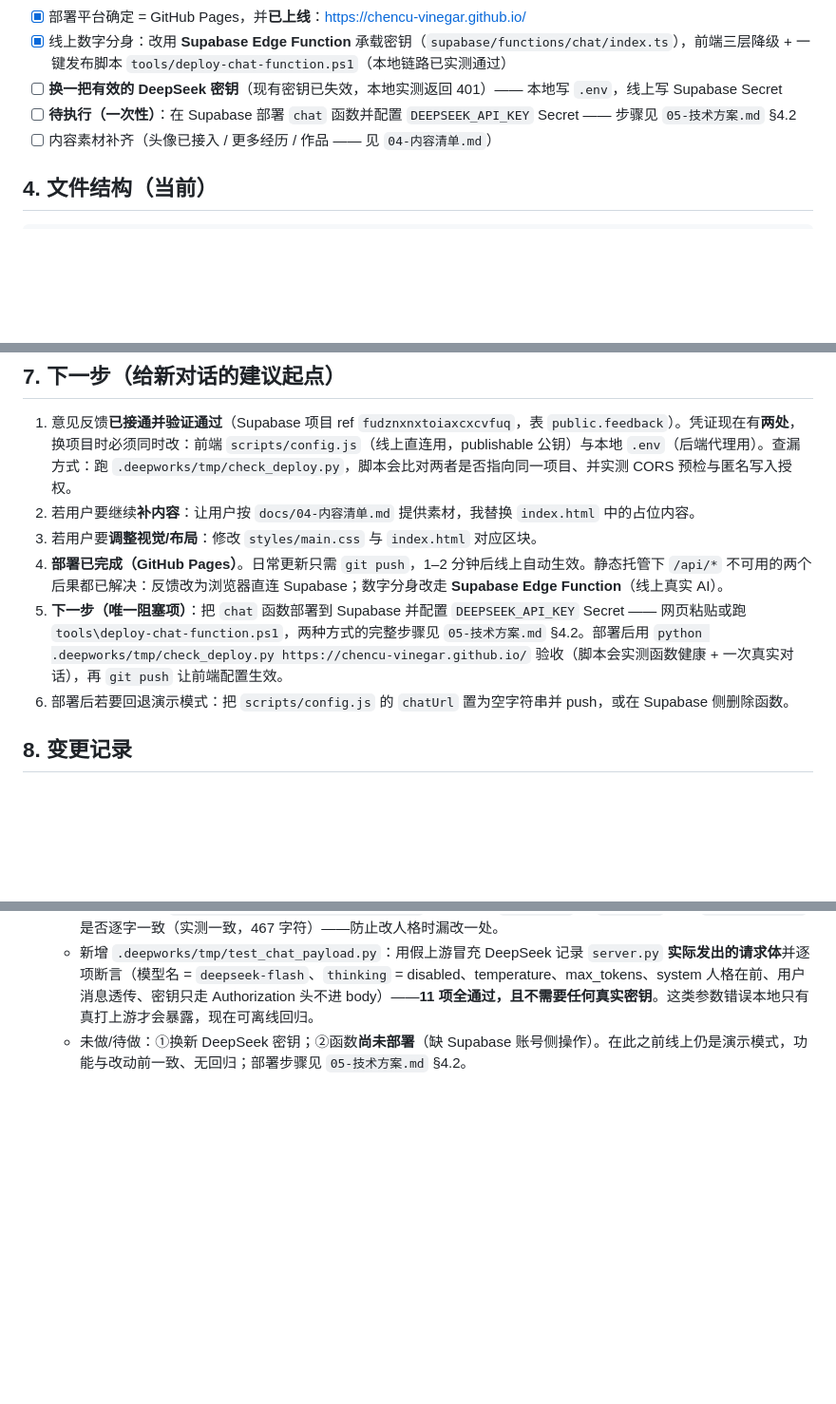
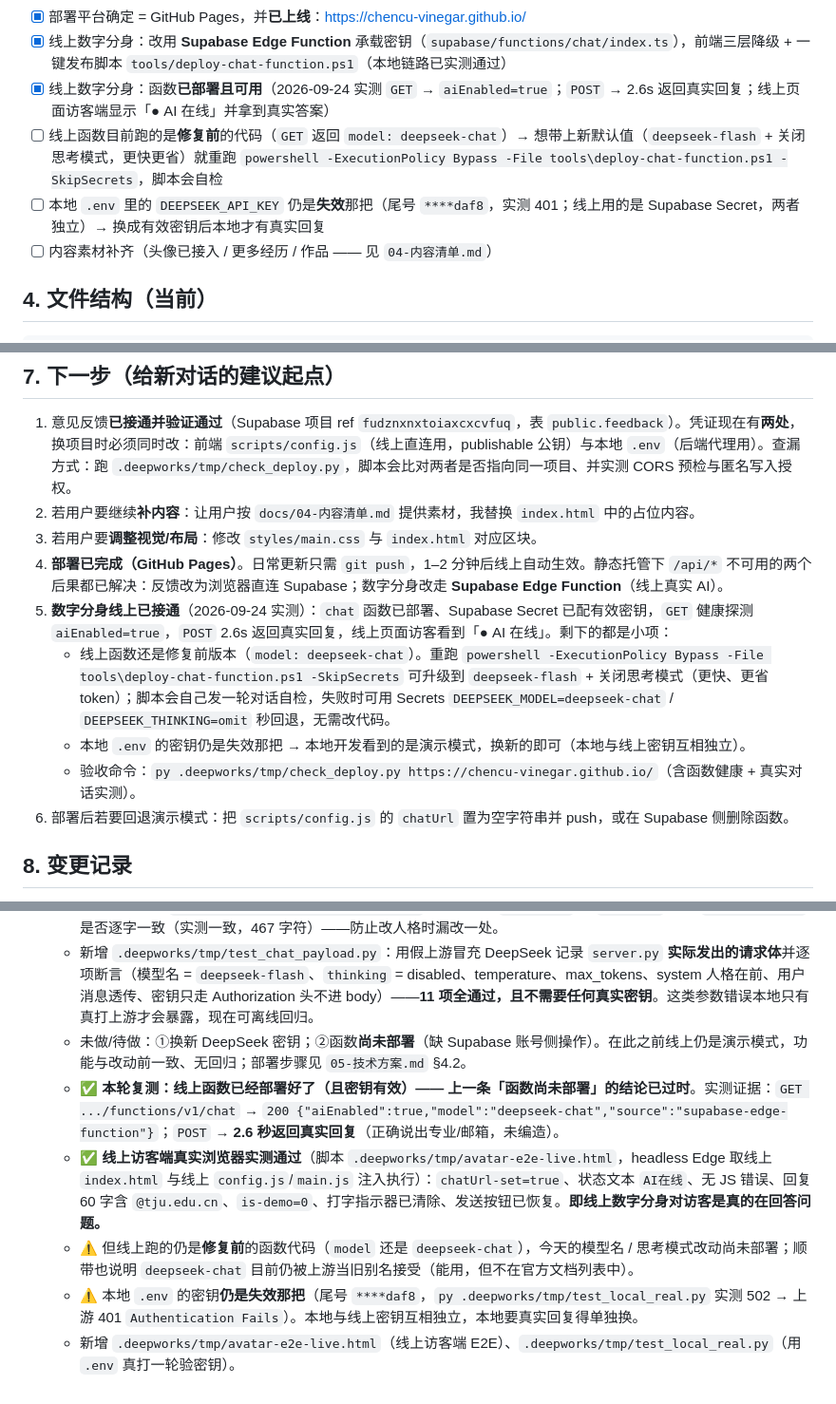
Before and after one commit to Chencu-vinegar/Chencu-vinegar.github.io, a Markdown page: docs/00-项目交接与进度.md, 3 parts joined by grey strips. Shown at 95% size. Rendered like a GitHub page; blank space fills up the shorter version.

Commit message:
docs: 更正线上状态——chat 函数已部署且密钥有效，实测访客端拿到真实回复
- 实测：GET 返回 aiEnabled=true；POST 2.6s 返回真实回复（正确引用专业/邮箱，无编造）
- 实测：线上访客端（headless Edge 加载线上 index.html + config.js/main.js）状态显示「AI 在线」、
  回复含 @tju.edu.cn、is-demo=0、无 JS 错误
- 线上跑的仍是修复前函数（model=deepseek-chat），可选重跑发布脚本 -SkipSecrets 升级
- 本地 .env 密钥仍是失效那把（实测 502 -> 上游 401），与线上 Supabase Secret 相互独立
- 新增 .deepworks/tmp/avatar-e2e-live.html 与 test_local_real.py 两个校验脚本说明

```diff
--- a/docs/00-项目交接与进度.md
+++ b/docs/00-项目交接与进度.md
@@ -36,8 +36,9 @@
 - [x] 隐私调整：微信卡片标注「非本人手机号」，手机号卡片改为「详谈时提供」
 - [x] 部署平台确定 = GitHub Pages，并**已上线**：https://chencu-vinegar.github.io/
 - [x] 线上数字分身：改用 **Supabase Edge Function** 承载密钥（`supabase/functions/chat/index.ts`），前端三层降级 + 一键发布脚本 `tools/deploy-chat-function.ps1`（本地链路已实测通过）
-- [ ] **换一把有效的 DeepSeek 密钥**（现有密钥已失效，本地实测返回 401）—— 本地写 `.env`，线上写 Supabase Secret
-- [ ] **待执行（一次性）**：在 Supabase 部署 `chat` 函数并配置 `DEEPSEEK_API_KEY` Secret —— 步骤见 `05-技术方案.md` §4.2
+- [x] 线上数字分身：函数**已部署且可用**（2026-09-24 实测 `GET` → `aiEnabled=true`；`POST` → 2.6s 返回真实回复；线上页面访客端显示「● AI 在线」并拿到真实答案）
+- [ ] 线上函数目前跑的是**修复前**的代码（`GET` 返回 `model: deepseek-chat`）→ 想带上新默认值（`deepseek-flash` + 关闭思考模式，更快更省）就重跑 `powershell -ExecutionPolicy Bypass -File tools\deploy-chat-function.ps1 -SkipSecrets`，脚本会自检
+- [ ] 本地 `.env` 里的 `DEEPSEEK_API_KEY` 仍是**失效**那把（尾号 `****daf8`，实测 401；线上用的是 Supabase Secret，两者独立）→ 换成有效密钥后本地才有真实回复
 - [ ] 内容素材补齐（头像已接入 / 更多经历 / 作品 —— 见 `04-内容清单.md`）
 
 ## 4. 文件结构（当前）
@@ -120,7 +121,10 @@
 2. 若用户要继续**补内容**：让用户按 `docs/04-内容清单.md` 提供素材，我替换 `index.html` 中的占位内容。
 3. 若用户要**调整视觉/布局**：修改 `styles/main.css` 与 `index.html` 对应区块。
 4. **部署已完成（GitHub Pages）**。日常更新只需 `git push`，1–2 分钟后线上自动生效。静态托管下 `/api/*` 不可用的两个后果都已解决：反馈改为浏览器直连 Supabase；数字分身改走 **Supabase Edge Function**（线上真实 AI）。
-5. **下一步（唯一阻塞项）**：把 `chat` 函数部署到 Supabase 并配置 `DEEPSEEK_API_KEY` Secret —— 网页粘贴或跑 `tools\deploy-chat-function.ps1`，两种方式的完整步骤见 `05-技术方案.md` §4.2。部署后用 `python .deepworks/tmp/check_deploy.py https://chencu-vinegar.github.io/` 验收（脚本会实测函数健康 + 一次真实对话），再 `git push` 让前端配置生效。
+5. **数字分身线上已接通**（2026-09-24 实测）：`chat` 函数已部署、Supabase Secret 已配有效密钥，`GET` 健康探测 `aiEnabled=true`，`POST` 2.6s 返回真实回复，线上页面访客看到「● AI 在线」。剩下的都是小项：
+   - 线上函数还是修复前版本（`model: deepseek-chat`）。重跑 `powershell -ExecutionPolicy Bypass -File tools\deploy-chat-function.ps1 -SkipSecrets` 可升级到 `deepseek-flash` + 关闭思考模式（更快、更省 token）；脚本会自己发一轮对话自检，失败时可用 Secrets `DEEPSEEK_MODEL=deepseek-chat` / `DEEPSEEK_THINKING=omit` 秒回退，无需改代码。
+   - 本地 `.env` 的密钥仍是失效那把 → 本地开发看到的是演示模式，换新的即可（本地与线上密钥互相独立）。
+   - 验收命令：`py .deepworks/tmp/check_deploy.py https://chencu-vinegar.github.io/`（含函数健康 + 真实对话实测）。
 6. 部署后若要回退演示模式：把 `scripts/config.js` 的 `chatUrl` 置为空字符串并 push，或在 Supabase 侧删除函数。
 
 ## 8. 变更记录
@@ -164,3 +168,8 @@
   - 新增校验脚本 `.deepworks/tmp/compare_prompts.py`：自动比对 `server.py` 与 `index.ts` 两处 `SYSTEM_PROMPT` 是否逐字一致（实测一致，467 字符）——防止改人格时漏改一处。
   - 新增 `.deepworks/tmp/test_chat_payload.py`：用假上游冒充 DeepSeek 记录 `server.py` **实际发出的请求体**并逐项断言（模型名 = `deepseek-flash`、`thinking` = disabled、temperature、max_tokens、system 人格在前、用户消息透传、密钥只走 Authorization 头不进 body）——**11 项全通过，且不需要任何真实密钥**。这类参数错误本地只有真打上游才会暴露，现在可离线回归。
   - 未做/待做：①换新 DeepSeek 密钥；②函数**尚未部署**（缺 Supabase 账号侧操作）。在此之前线上仍是演示模式，功能与改动前一致、无回归；部署步骤见 `05-技术方案.md` §4.2。
+  - ✅ **本轮复测：线上函数已经部署好了（且密钥有效）—— 上一条「函数尚未部署」的结论已过时**。实测证据：`GET .../functions/v1/chat` → `200 {"aiEnabled":true,"model":"deepseek-chat","source":"supabase-edge-function"}`；`POST` → **2.6 秒返回真实回复**（正确说出专业/邮箱，未编造）。
+  - ✅ **线上访客端真实浏览器实测通过**（脚本 `.deepworks/tmp/avatar-e2e-live.html`，headless Edge 取线上 `index.html` 与线上 `config.js`/`main.js` 注入执行）：`chatUrl-set=true`、状态文本 `AI在线`、无 JS 错误、回复 60 字含 `@tju.edu.cn`、`is-demo=0`、打字指示器已清除、发送按钮已恢复。**即线上数字分身对访客是真的在回答问题。**
+  - ⚠️ 但线上跑的仍是**修复前**的函数代码（`model` 还是 `deepseek-chat`），今天的模型名 / 思考模式改动尚未部署；顺带也说明 `deepseek-chat` 目前仍被上游当旧别名接受（能用，但不在官方文档列表中）。
+  - ⚠️ 本地 `.env` 的密钥**仍是失效那把**（尾号 `****daf8`，`py .deepworks/tmp/test_local_real.py` 实测 502 → 上游 401 `Authentication Fails`）。本地与线上密钥互相独立，本地要真实回复得单独换。
+  - 新增 `.deepworks/tmp/avatar-e2e-live.html`（线上访客端 E2E）、`.deepworks/tmp/test_local_real.py`（用 `.env` 真打一轮验密钥）。
```
Also changed, not shown: docs/05-技术方案.md (+3 -1 lines).
